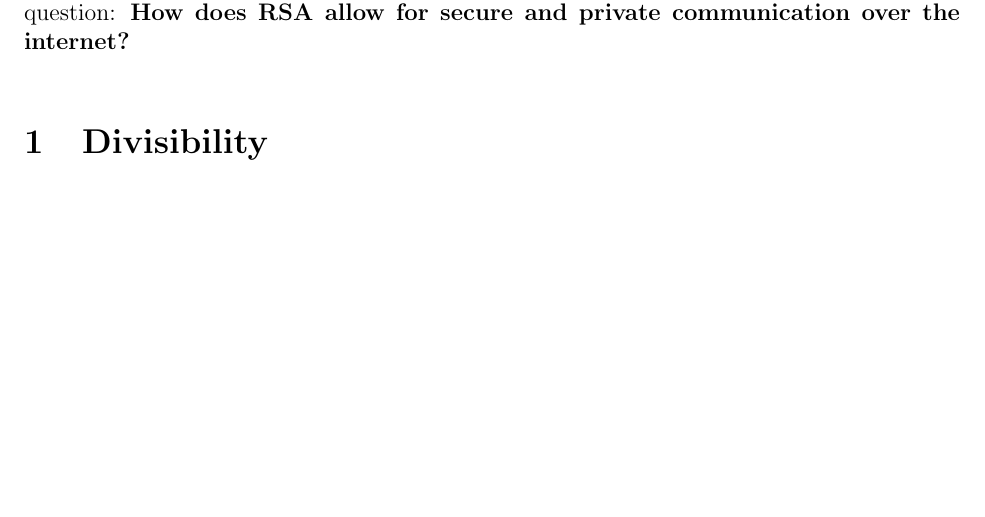
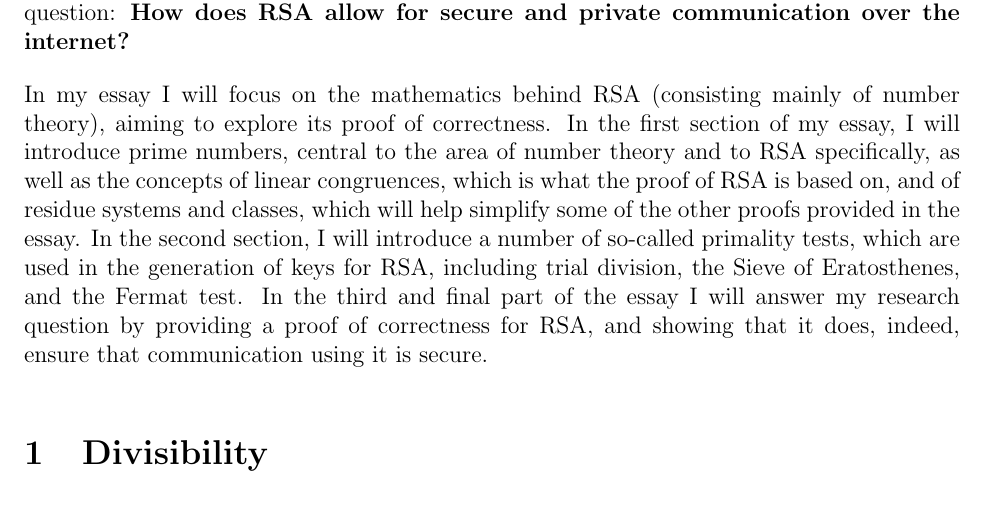
Before and after one commit to mpardalos/Extended-Essay, a LaTeX document (EE.tex): part of page 4 of 16, cut so that both start at the same text, the shorter picture padded with empty space. Compiled offline with pdfLaTeX.

Commit message:
Add summary to introduction

```diff
--- a/EE.tex
+++ b/EE.tex
@@ -119,6 +119,18 @@
     works beneath the surface and how it can be rigorously proven that a scheme like this is
     "secure". This led to my research question: \textbf{How does RSA allow for secure and
     private communication over the internet?}
+
+    In my essay I will focus on the mathematics behind RSA (consisting mainly of number
+    theory), aiming to explore its proof of correctness. In the first section of my essay, I
+    will introduce prime numbers, central to the area of number theory and to
+    RSA specifically, as well as the concepts of linear congruences, which is what the proof
+    of RSA is based on, and of residue systems and classes, which will help simplify some
+    of the other proofs provided in the essay. In the second section, I will introduce a
+    number of so-called primality tests, which are used in the generation of keys for RSA,
+    including trial division, the Sieve of Eratosthenes, and the Fermat test. In the third
+    and final part of the essay I will answer my research question by providing a proof of
+    correctness for RSA, and showing that it does, indeed, ensure that communication using
+    it is secure.
 
 \section{Divisibility}
     \subsection{Prime numbers}
```
